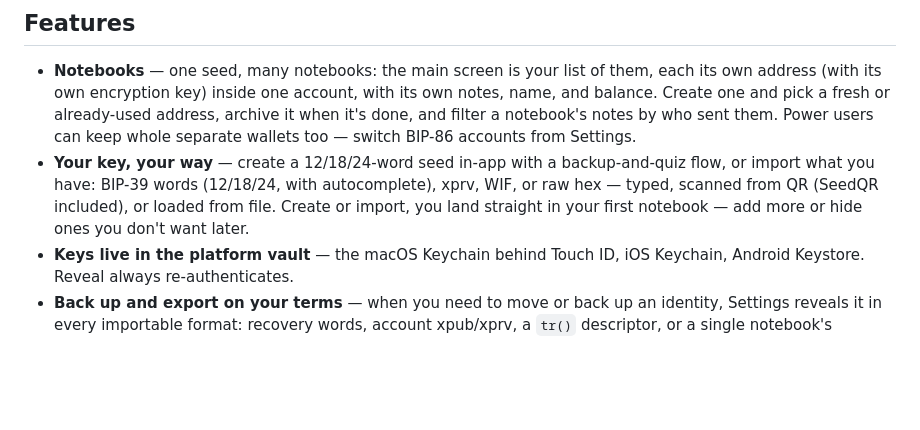
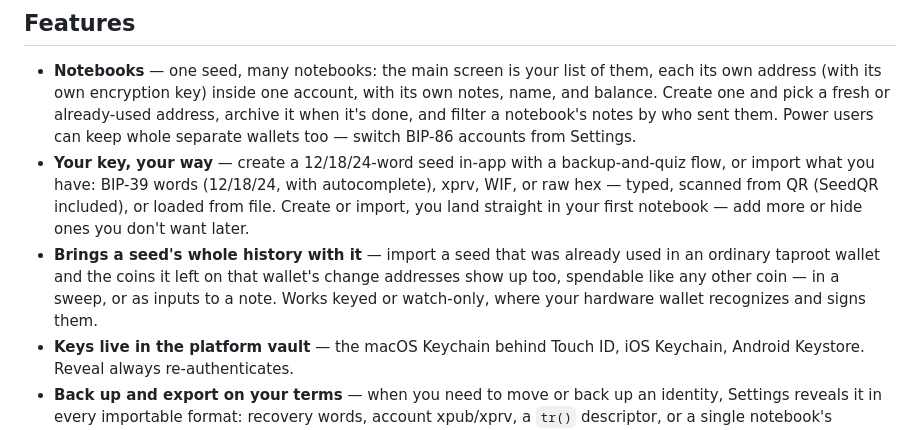
Before and after one commit to ByteApps/graffito, a Markdown page: README.md, the part around the change. GitHub-like rendering; blank space fills up the shorter version.

Commit message:
README: note that an imported seed's taproot change-chain funds come with it
The change-chain feature (build 39) is user-facing recovery: a seed already
used in an ordinary BIP-86 taproot wallet brings the coins it left on that
wallet's change addresses, spendable in a sweep or as note inputs, keyed or
watch-only. Benefit-led bullet only — no technical detail (README is the
product landing page; DEVELOPMENT.md/CLAUDE.md carry the mechanics).

Claude-Session: https://claude.ai/code/session_0139Zr2FeDp9AXdKqrTUZmHH

```diff
--- a/README.md
+++ b/README.md
@@ -16,6 +16,7 @@ Chain Notes writes personal notes into real bitcoin transactions — public ones
 
 - **Notebooks** — one seed, many notebooks: the main screen is your list of them, each its own address (with its own encryption key) inside one account, with its own notes, name, and balance. Create one and pick a fresh or already-used address, archive it when it's done, and filter a notebook's notes by who sent them. Power users can keep whole separate wallets too — switch BIP-86 accounts from Settings.
 - **Your key, your way** — create a 12/18/24-word seed in-app with a backup-and-quiz flow, or import what you have: BIP-39 words (12/18/24, with autocomplete), xprv, WIF, or raw hex — typed, scanned from QR (SeedQR included), or loaded from file. Create or import, you land straight in your first notebook — add more or hide ones you don't want later.
+- **Brings a seed's whole history with it** — import a seed that was already used in an ordinary taproot wallet and the coins it left on that wallet's change addresses show up too, spendable like any other coin — in a sweep, or as inputs to a note. Works keyed or watch-only, where your hardware wallet recognizes and signs them.
 - **Keys live in the platform vault** — the macOS Keychain behind Touch ID, iOS Keychain, Android Keystore. Reveal always re-authenticates.
 - **Back up and export on your terms** — when you need to move or back up an identity, Settings reveals it in every importable format: recovery words, account xpub/xprv, a `tr()` descriptor, or a single notebook's hex/WIF — split into **public** (watch-only, safe to share) and **private** (keep secret), each with one-tap copy and a reminder to reveal away from cameras.
 - **Watch-only mode** — import just an xpub or descriptor for a key-less notebook: balance and public notes visible, private bodies sealed. Everything that needs a signature — sweep, consolidate, fee bumps, even public-note compose — builds a PSBT your hardware wallet signs (verified against a real signer implementation), with an optional separate fee wallet.
```
